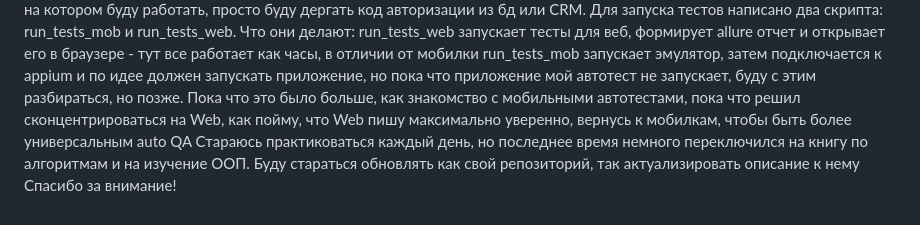
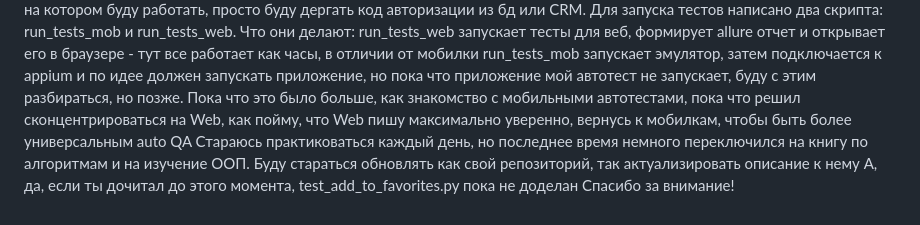
Before and after one commit to Emaga1412/tests, a Markdown page: README.md, the part around the change. Drawn GitHub-style.

```diff
--- a/README.md
+++ b/README.md
@@ -6,4 +6,5 @@
 run_tests_web запускает тесты для веб, формирует allure отчет и открывает его в браузере - тут все работает как часы, в отличии от мобилки
 run_tests_mob запускает эмулятор, затем подключается к appium и по идее должен запускать приложение, но пока что приложение мой автотест не запускает, буду с этим разбираться, но позже. Пока что это было больше, как знакомство с мобильными автотестами, пока что решил сконцентрироваться на Web, как пойму, что Web пишу максимально уверенно, вернусь к мобилкам, чтобы быть более универсальным auto QA
 Стараюсь практиковаться каждый день, но последнее время немного переключился на книгу по алгоритмам и на изучение ООП. Буду стараться обновлять как свой репозиторий, так актуализировать описание к нему
+А, да, если ты дочитал до этого момента, test_add_to_favorites.py пока не доделан
 Спасибо за внимание!
```
